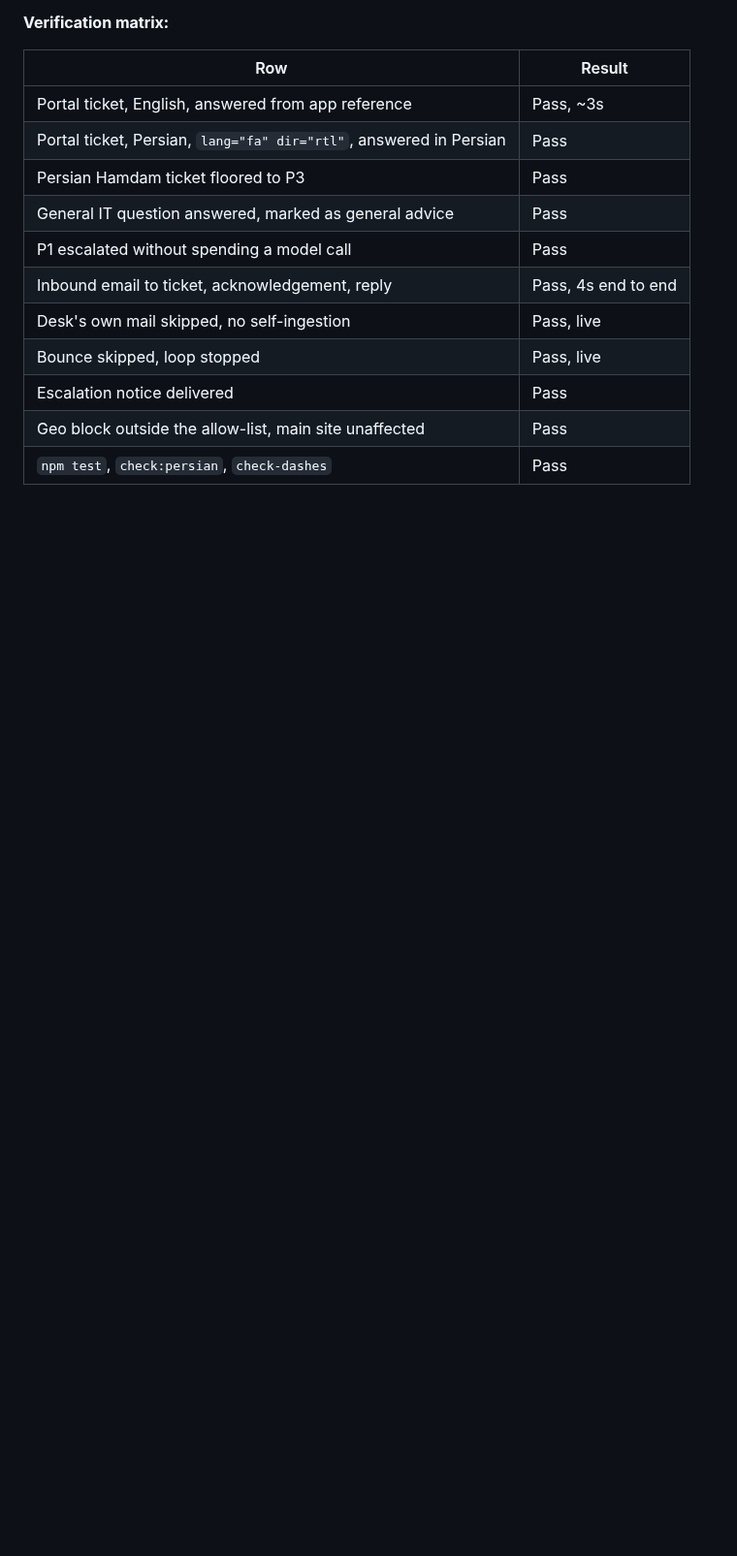
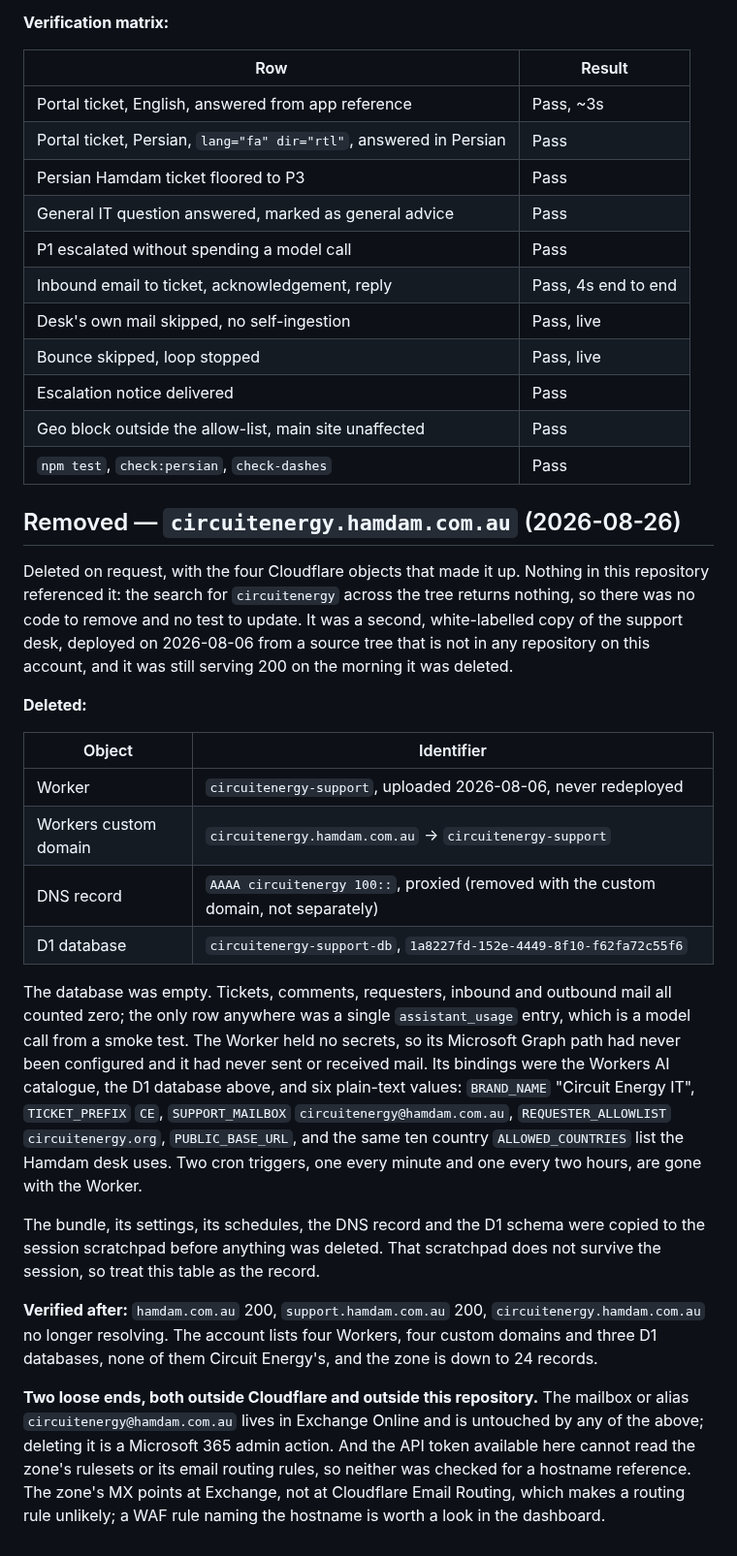
Before and after one commit to ealiaaziz/hamdam-website, a Markdown page: docs/progress.md, the part around the change. Shown at 97% size. GitHub-like rendering; blank space fills up the shorter version.

Commit message:
Record the deletion of circuitenergy.hamdam.com.au
Removed the subdomain and the four Cloudflare objects behind it: the
circuitenergy-support Worker, its custom domain, the proxied AAAA record
(which went with the custom domain) and the circuitenergy-support-db D1
database. The database was empty and the Worker held no secrets, so its
Graph mail path had never been configured.

No code changed because none existed: circuitenergy appears nowhere in this
tree. The record goes in docs/progress.md so a future session enumerating the
account's Workers and DNS does not have to reconstruct what was there.

Two loose ends are noted there rather than fixed here: the Exchange mailbox
circuitenergy@hamdam.com.au, and the zone rulesets and email routing rules,
which this API token cannot read.

Co-Authored-By: Claude Opus 5 <noreply@anthropic.com>
Claude-Session: https://claude.ai/code/session_01529qTjUQJbjJ8RyoBcsePW

```diff
--- a/docs/progress.md
+++ b/docs/progress.md
@@ -131,3 +131,49 @@ an assertion that no article tells anyone to sign in to Hamdam.
 | Escalation notice delivered | Pass |
 | Geo block outside the allow-list, main site unaffected | Pass |
 | `npm test`, `check:persian`, `check-dashes` | Pass |
+
+## Removed — `circuitenergy.hamdam.com.au` (2026-08-26)
+
+Deleted on request, with the four Cloudflare objects that made it up. Nothing
+in this repository referenced it: the search for `circuitenergy` across the
+tree returns nothing, so there was no code to remove and no test to update.
+It was a second, white-labelled copy of the support desk, deployed on
+2026-08-06 from a source tree that is not in any repository on this account,
+and it was still serving 200 on the morning it was deleted.
+
+**Deleted:**
+
+| Object | Identifier |
+|---|---|
+| Worker | `circuitenergy-support`, uploaded 2026-08-06, never redeployed |
+| Workers custom domain | `circuitenergy.hamdam.com.au` → `circuitenergy-support` |
+| DNS record | `AAAA circuitenergy 100::`, proxied (removed with the custom domain, not separately) |
+| D1 database | `circuitenergy-support-db`, `1a8227fd-152e-4449-8f10-f62fa72c55f6` |
+
+The database was empty. Tickets, comments, requesters, inbound and outbound
+mail all counted zero; the only row anywhere was a single `assistant_usage`
+entry, which is a model call from a smoke test. The Worker held no secrets, so
+its Microsoft Graph path had never been configured and it had never sent or
+received mail. Its bindings were the Workers AI catalogue, the D1 database
+above, and six plain-text values: `BRAND_NAME` "Circuit Energy IT",
+`TICKET_PREFIX` `CE`, `SUPPORT_MAILBOX` `circuitenergy@hamdam.com.au`,
+`REQUESTER_ALLOWLIST` `circuitenergy.org`, `PUBLIC_BASE_URL`, and the same ten
+country `ALLOWED_COUNTRIES` list the Hamdam desk uses. Two cron triggers, one
+every minute and one every two hours, are gone with the Worker.
+
+The bundle, its settings, its schedules, the DNS record and the D1 schema were
+copied to the session scratchpad before anything was deleted. That scratchpad
+does not survive the session, so treat this table as the record.
+
+**Verified after:** `hamdam.com.au` 200, `support.hamdam.com.au` 200,
+`circuitenergy.hamdam.com.au` no longer resolving. The account lists four
+Workers, four custom domains and three D1 databases, none of them Circuit
+Energy's, and the zone is down to 24 records.
+
+**Two loose ends, both outside Cloudflare and outside this repository.** The
+mailbox or alias `circuitenergy@hamdam.com.au` lives in Exchange Online and is
+untouched by any of the above; deleting it is a Microsoft 365 admin action.
+And the API token available here cannot read the zone's rulesets or its email
+routing rules, so neither was checked for a hostname reference. The zone's MX
+points at Exchange, not at Cloudflare Email Routing, which makes a routing rule
+unlikely; a WAF rule naming the hostname is worth a look in the dashboard.
```
